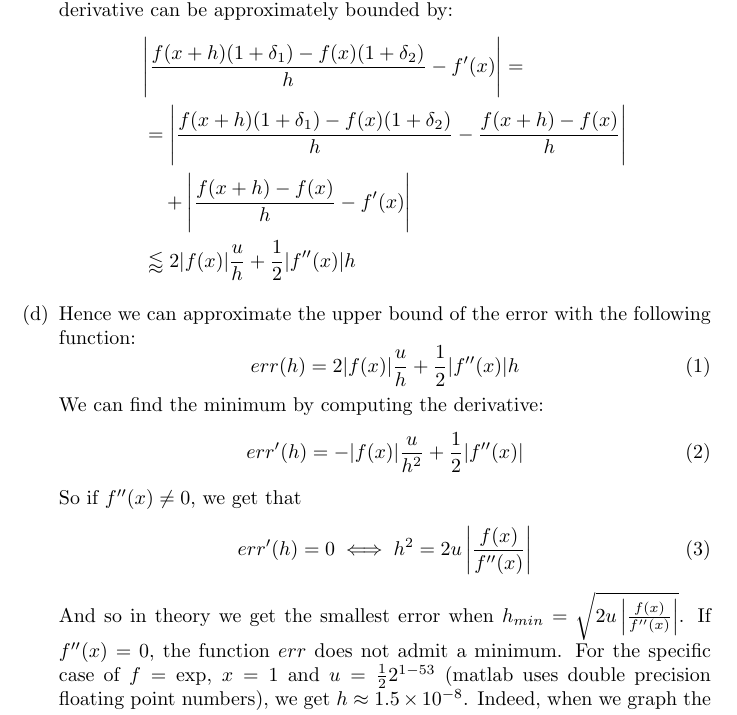
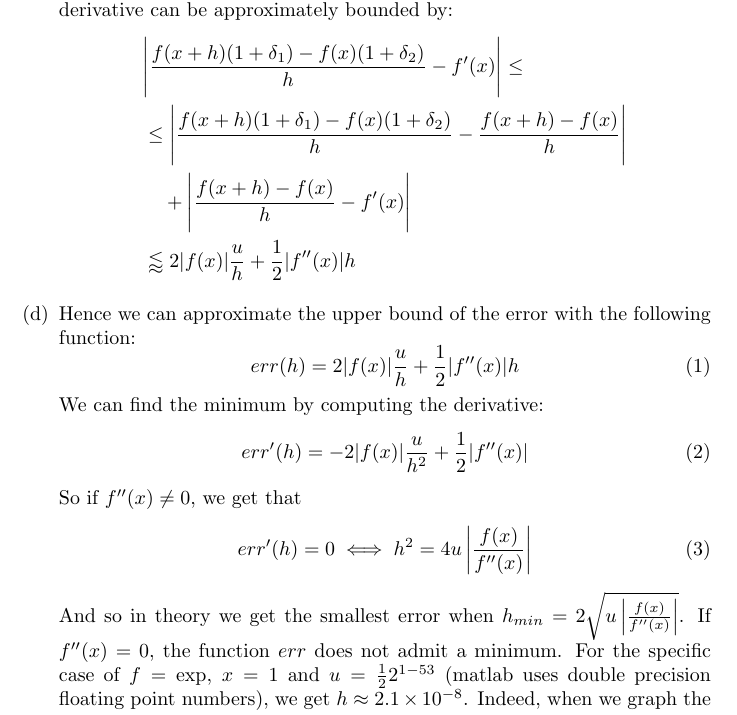
Before and after one commit to MattDupraz/Numerical-Analysis, a LaTeX problem sheet (homework2/tex/homework.tex): part of page 2 of 6, cut so that both start at the same text. Compiled offline with pdfLaTeX.

Commit message:
Fixed some issues with HW2

```diff
--- a/homework2/tex/homework.tex
+++ b/homework2/tex/homework.tex
@@ -65,8 +65,8 @@ neighbourhood of $x\in \R$
       derivative can be approximately bounded by:
       \begin{align*}
          &\Bigg|\frac{f(x+h)(1 + \delta_1) - f(x)(1 + \delta_2)}{h}
-         - f'(x)\Bigg| = \\
-         &=
+         - f'(x)\Bigg| \leq \\
+         &\leq
          \Bigg|\frac{f(x+h)(1 + \delta_1) - f(x)(1 + \delta_2)}{h} -
          \frac{f(x+h) - f(x)}{h}\Bigg| \\
          &~~~+ \Bigg|\frac{f(x+h) - f(x)}{h} - f'(x)\Bigg| \\
@@ -79,18 +79,18 @@ neighbourhood of $x\in \R$
       \end{equation}
       We can find the minimum by computing the derivative:
       \begin{equation}
-         err'(h) = -|f(x)|\frac{u}{h^2} + \frac{1}{2}|f''(x)|
+         err'(h) = -2|f(x)|\frac{u}{h^2} + \frac{1}{2}|f''(x)|
       \end{equation}
       So if $f''(x) \neq 0$, we get that
       \begin{equation}
-         err'(h) = 0 \iff h^2 = 2u\left|\frac{f(x)}{f''(x)}\right|
+         err'(h) = 0 \iff h^2 = 4u\left|\frac{f(x)}{f''(x)}\right|
       \end{equation}
       And so in theory we get the smallest error when
-      $h_{min} = \sqrt{2u\left|\frac{f(x)}{f''(x)}\right|}$.
+      $h_{min} = 2\sqrt{u\left|\frac{f(x)}{f''(x)}\right|}$.
       If $f''(x) = 0$, the function $err$ does not admit a minimum.
       For the specific case of $f = \exp$, $x = 1$ and
       $u = \frac{1}{2}2^{1 - 53}$ (matlab uses double precision floating
-      point numbers), we get $h \approx 1.5 \times 10^{-8}$.
+      point numbers), we get $h \approx 2.1 \times 10^{-8}$.
       Indeed, when we graph the real and theoretical errors against $h$ on a single plot, we
       get the following figure:\\
       \includegraphics[width=0.6\textwidth]{figure}
```
Also changed, not shown: 1 other file.
